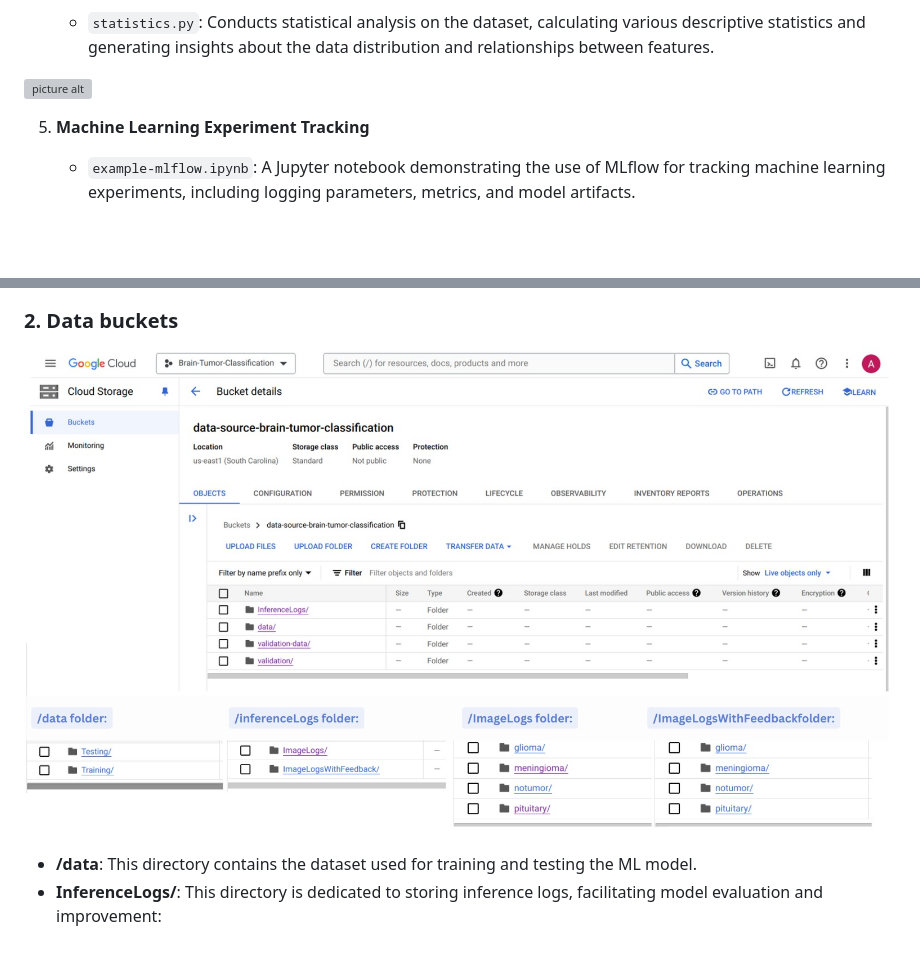
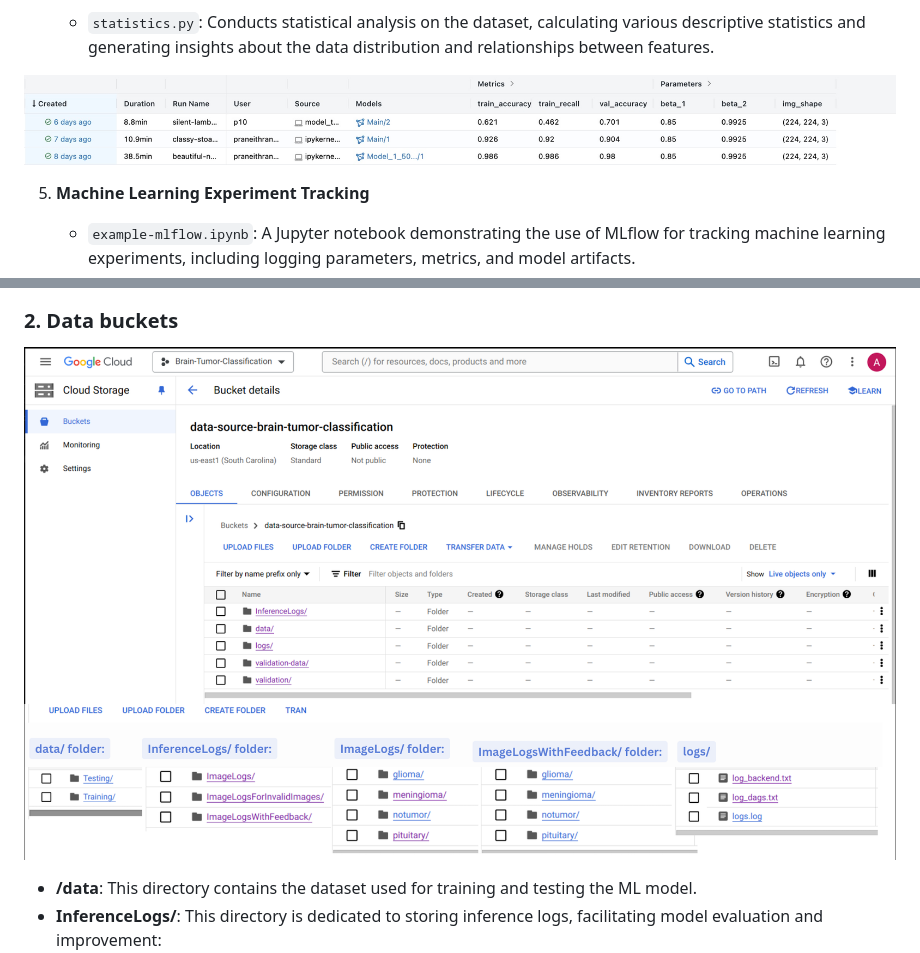
Before and after one commit to Omii2899/Brain-Tumor-Classification, a Markdown page: README.md, 2 parts joined by grey strips. Drawn GitHub-style; pictures changed too: assets/data-bucket.jpg (deleted), assets/data-bucket.png (added); blank space fills up the shorter version; grey boxes are pictures that could not be loaded.

Commit message:
bucket -data updation

```diff
--- a/README.md
+++ b/README.md
@@ -133,7 +133,7 @@ You need to add the key file in src/keys folder. For security purposes, we have
 
    - `statistics.py`: Conducts statistical analysis on the dataset, calculating various descriptive statistics and generating insights about the data distribution and relationships between features.
 
-![picture alt](assets/metrics.jpeg)
+![picture alt](assets/metrics.jpg)
 
 5. **Machine Learning Experiment Tracking**
 
@@ -236,7 +236,7 @@ python src/dags/datapipeline.py
 ![picture alt](assets/GCP-buckets.jpg)
 
 ### 2. Data buckets
-![picture alt](assets/data-bucket.jpg)
+![picture alt](assets/data-bucket.png)
 
 - **/data**: This directory contains the dataset used for training and testing the ML model.
 - **InferenceLogs/**: This directory is dedicated to storing inference logs, facilitating model evaluation and improvement:
```
Also changed, not shown: other parts of README.md (+5 -2 lines).
